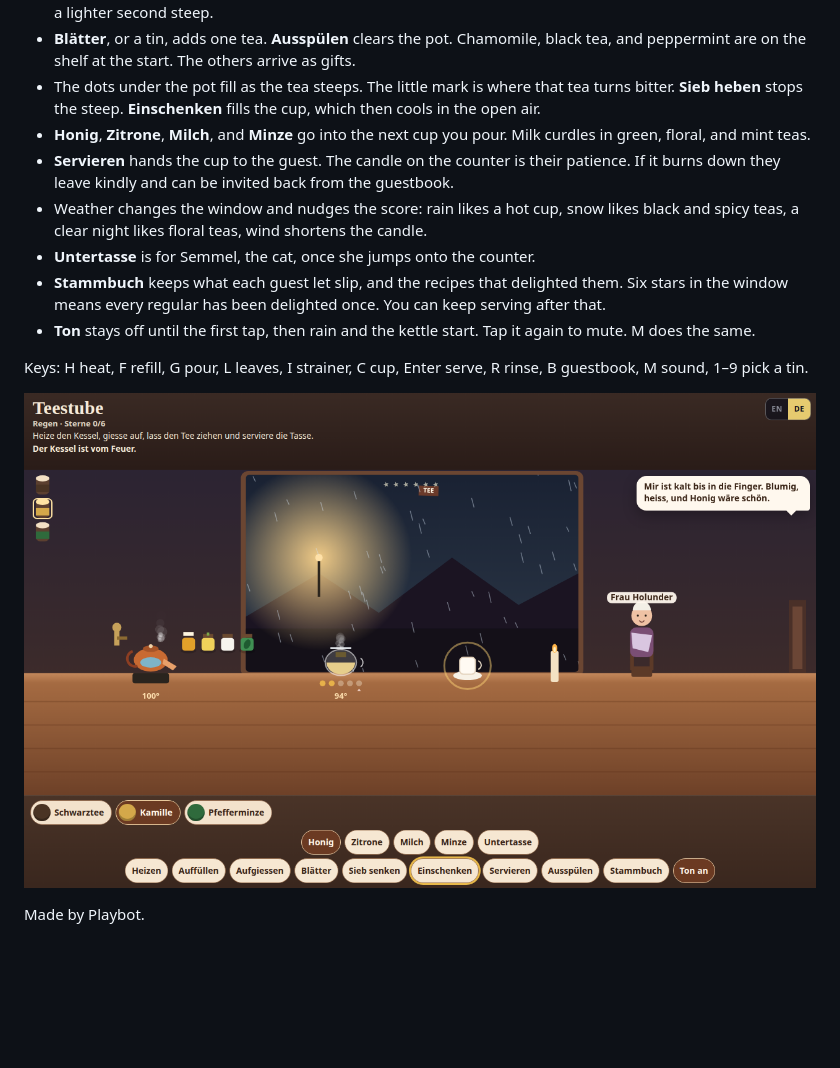
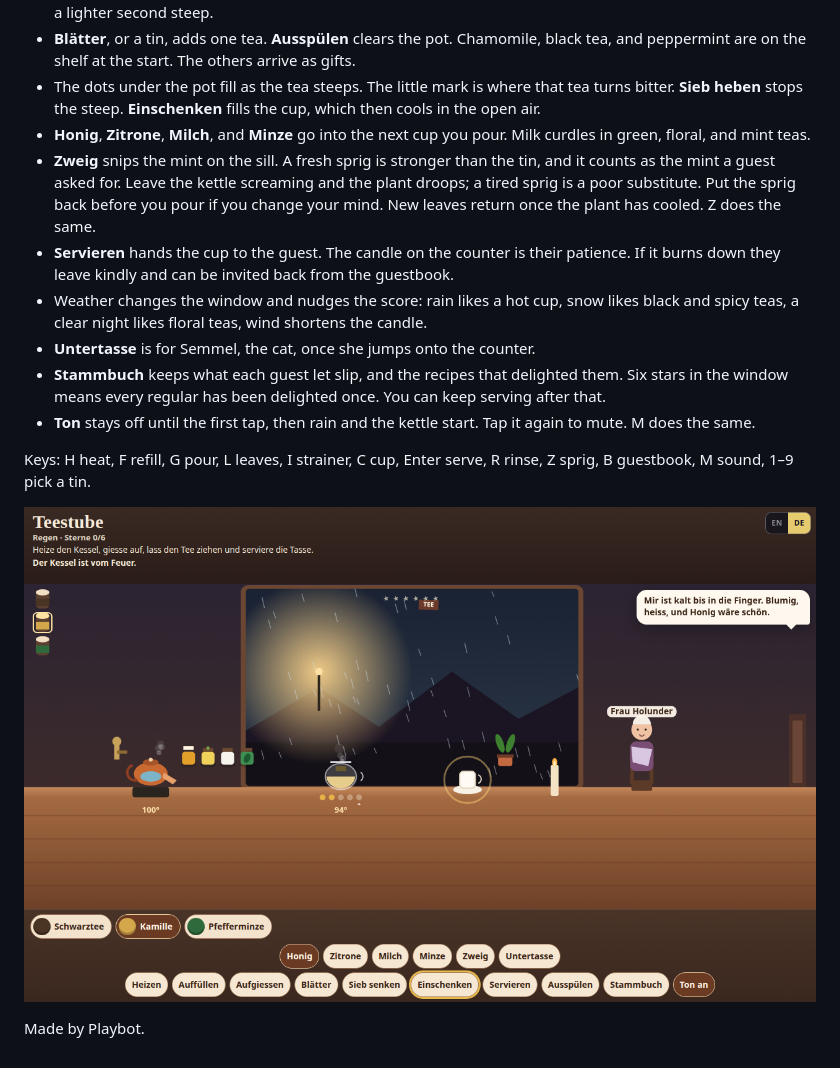
Before and after one commit to HaexFlex/playbot-arcade, a Markdown page: 2026-11-28-teestube/README.md, the part around the change. GitHub-like rendering; pictures changed too: 2026-11-28-teestube/screenshot.png; blank space fills up the shorter version.

```diff
--- a/2026-11-28-teestube/README.md
+++ b/2026-11-28-teestube/README.md
@@ -13,13 +13,14 @@ Open `index.html`. One file, no libraries, no network.
 - **Blätter**, or a tin, adds one tea. **Ausspülen** clears the pot. Chamomile, black tea, and peppermint are on the shelf at the start. The others arrive as gifts.
 - The dots under the pot fill as the tea steeps. The little mark is where that tea turns bitter. **Sieb heben** stops the steep. **Einschenken** fills the cup, which then cools in the open air.
 - **Honig**, **Zitrone**, **Milch**, and **Minze** go into the next cup you pour. Milk curdles in green, floral, and mint teas.
+- **Zweig** snips the mint on the sill. A fresh sprig is stronger than the tin, and it counts as the mint a guest asked for. Leave the kettle screaming and the plant droops; a tired sprig is a poor substitute. Put the sprig back before you pour if you change your mind. New leaves return once the plant has cooled. Z does the same.
 - **Servieren** hands the cup to the guest. The candle on the counter is their patience. If it burns down they leave kindly and can be invited back from the guestbook.
 - Weather changes the window and nudges the score: rain likes a hot cup, snow likes black and spicy teas, a clear night likes floral teas, wind shortens the candle.
 - **Untertasse** is for Semmel, the cat, once she jumps onto the counter.
 - **Stammbuch** keeps what each guest let slip, and the recipes that delighted them. Six stars in the window means every regular has been delighted once. You can keep serving after that.
 - **Ton** stays off until the first tap, then rain and the kettle start. Tap it again to mute. M does the same.
 
-Keys: H heat, F refill, G pour, L leaves, I strainer, C cup, Enter serve, R rinse, B guestbook, M sound, 1–9 pick a tin.
+Keys: H heat, F refill, G pour, L leaves, I strainer, C cup, Enter serve, R rinse, Z sprig, B guestbook, M sound, 1–9 pick a tin.
 
 ![Evening Tea Room](screenshot.png)
 
```
Also changed, not shown: 2026-11-28-teestube/PLAN.md (+1 -1 lines), 1 other file.
